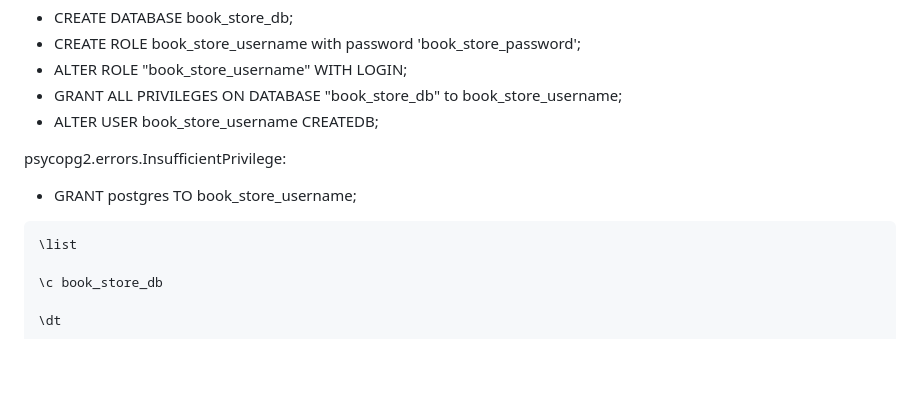
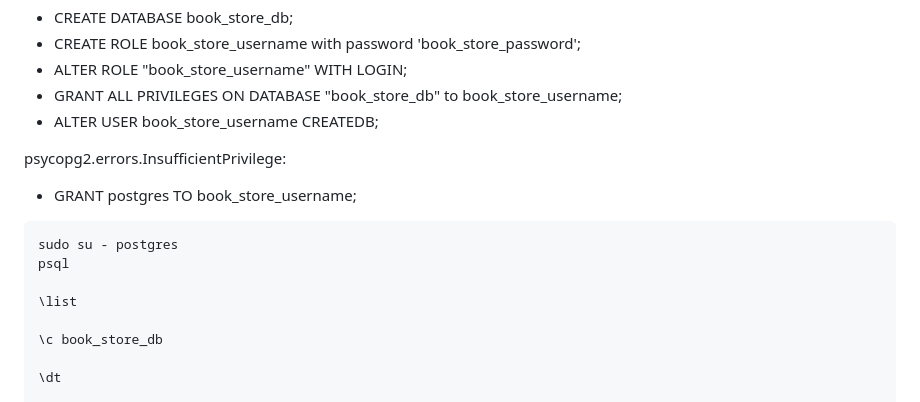
Before and after one commit to andreyskaskiv/Django_rest_framework_Lessons, a Markdown page: Tutorial.md, the part around the change. GitHub-like rendering; blank space fills up the shorter version.

Commit message:
11. adding psql commands

````diff
--- a/Tutorial.md
+++ b/Tutorial.md
@@ -41,6 +41,9 @@ psycopg2.errors.InsufficientPrivilege:
 - GRANT postgres TO book_store_username;
 
 ```shell
+sudo su - postgres
+psql
+
 \list
 
 \c book_store_db
````
